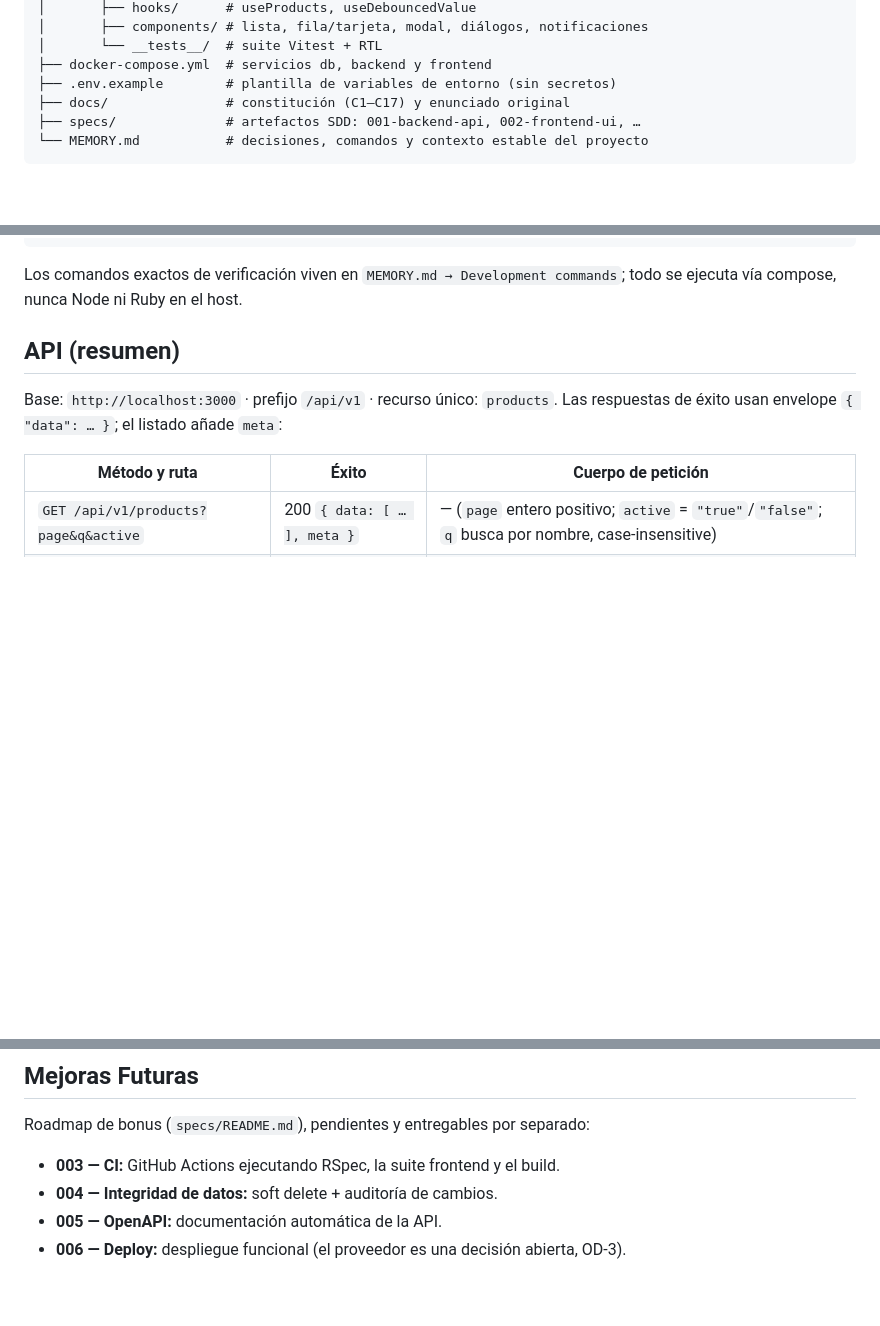
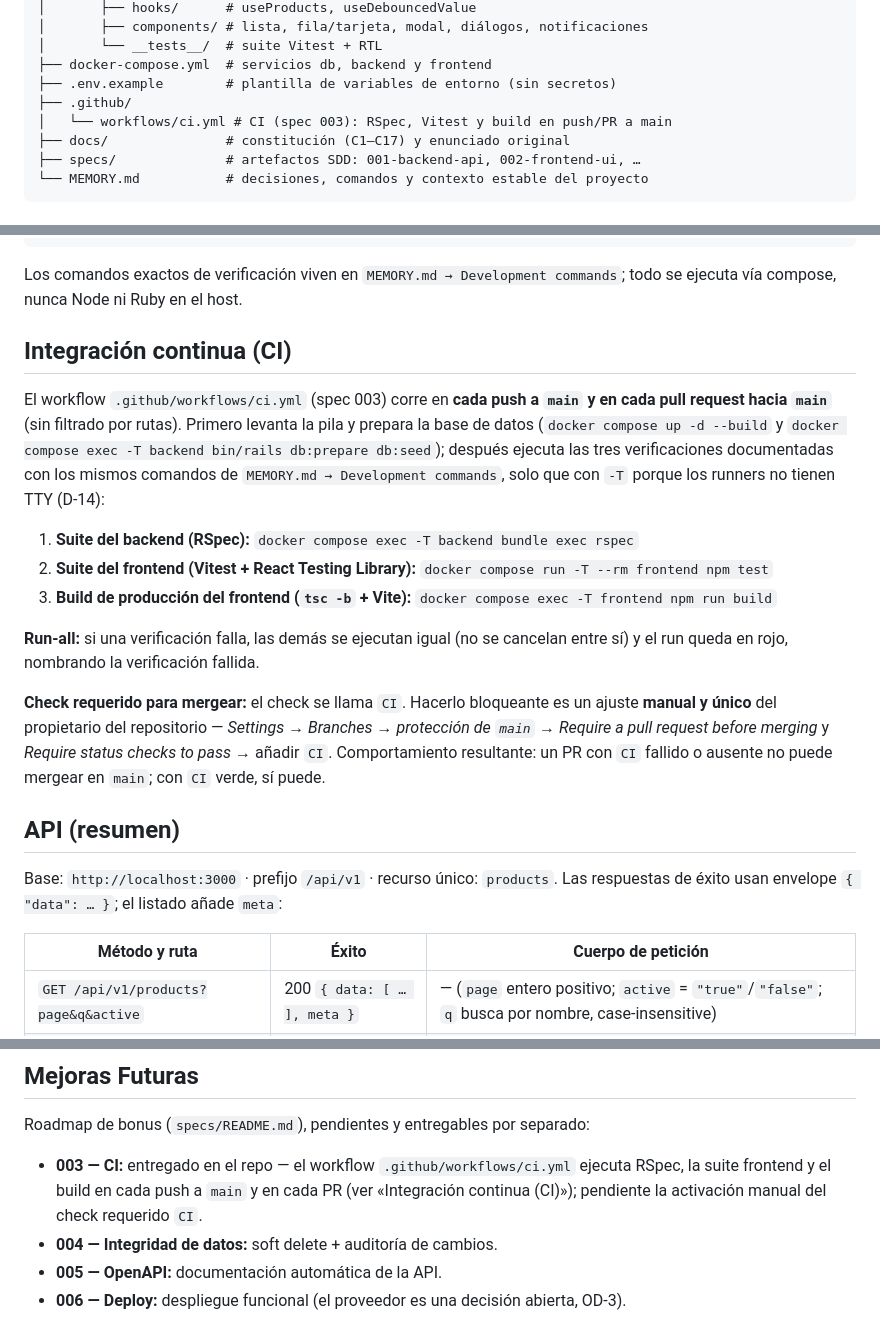
Before and after one commit to diegosym/inventory-management, a Markdown page: README.md, 3 parts joined by grey strips. Rendered like a GitHub page; blank space fills up the shorter version.

Commit message:
docs: document the CI checks and required-check setup in the README — spec 003 T2

```diff
--- a/README.md
+++ b/README.md
@@ -35,6 +35,8 @@ con teclado.
 │       └── __tests__/  # suite Vitest + RTL
 ├── docker-compose.yml  # servicios db, backend y frontend
 ├── .env.example        # plantilla de variables de entorno (sin secretos)
+├── .github/
+│   └── workflows/ci.yml # CI (spec 003): RSpec, Vitest y build en push/PR a main
 ├── docs/               # constitución (C1–C17) y enunciado original
 ├── specs/              # artefactos SDD: 001-backend-api, 002-frontend-ui, …
 └── MEMORY.md           # decisiones, comandos y contexto estable del proyecto
@@ -87,6 +89,32 @@ docker compose exec frontend npm run build
 
 Los comandos exactos de verificación viven en `MEMORY.md → Development
 commands`; todo se ejecuta vía compose, nunca Node ni Ruby en el host.
+
+## Integración continua (CI)
+
+El workflow `.github/workflows/ci.yml` (spec 003) corre en **cada push a `main`
+y en cada pull request hacia `main`** (sin filtrado por rutas). Primero levanta
+la pila y prepara la base de datos (`docker compose up -d --build` y
+`docker compose exec -T backend bin/rails db:prepare db:seed`); después ejecuta
+las tres verificaciones documentadas con los mismos comandos de
+`MEMORY.md → Development commands`, solo que con `-T` porque los runners no
+tienen TTY (D-14):
+
+1. **Suite del backend (RSpec):**
+   `docker compose exec -T backend bundle exec rspec`
+2. **Suite del frontend (Vitest + React Testing Library):**
+   `docker compose run -T --rm frontend npm test`
+3. **Build de producción del frontend (`tsc -b` + Vite):**
+   `docker compose exec -T frontend npm run build`
+
+**Run-all:** si una verificación falla, las demás se ejecutan igual (no se
+cancelan entre sí) y el run queda en rojo, nombrando la verificación fallida.
+
+**Check requerido para mergear:** el check se llama `CI`. Hacerlo bloqueante es
+un ajuste **manual y único** del propietario del repositorio — *Settings →
+Branches → protección de `main` → Require a pull request before merging* y
+*Require status checks to pass* → añadir `CI`. Comportamiento resultante: un PR
+con `CI` fallido o ausente no puede mergear en `main`; con `CI` verde, sí puede.
 
 ## API (resumen)
 
@@ -163,7 +191,10 @@ Fuente completa: `MEMORY.md` (D-1…D-12) y los planes de `specs/001` y
 
 Roadmap de bonus (`specs/README.md`), pendientes y entregables por separado:
 
-- **003 — CI:** GitHub Actions ejecutando RSpec, la suite frontend y el build.
+- **003 — CI:** entregado en el repo — el workflow `.github/workflows/ci.yml`
+  ejecuta RSpec, la suite frontend y el build en cada push a `main` y en cada
+  PR (ver «Integración continua (CI)»); pendiente la activación manual del
+  check requerido `CI`.
 - **004 — Integridad de datos:** soft delete + auditoría de cambios.
 - **005 — OpenAPI:** documentación automática de la API.
 - **006 — Deploy:** despliegue funcional (el proveedor es una decisión abierta,
```
Also changed, not shown: specs/003-ci/tasks.md (+1 -1 lines).
